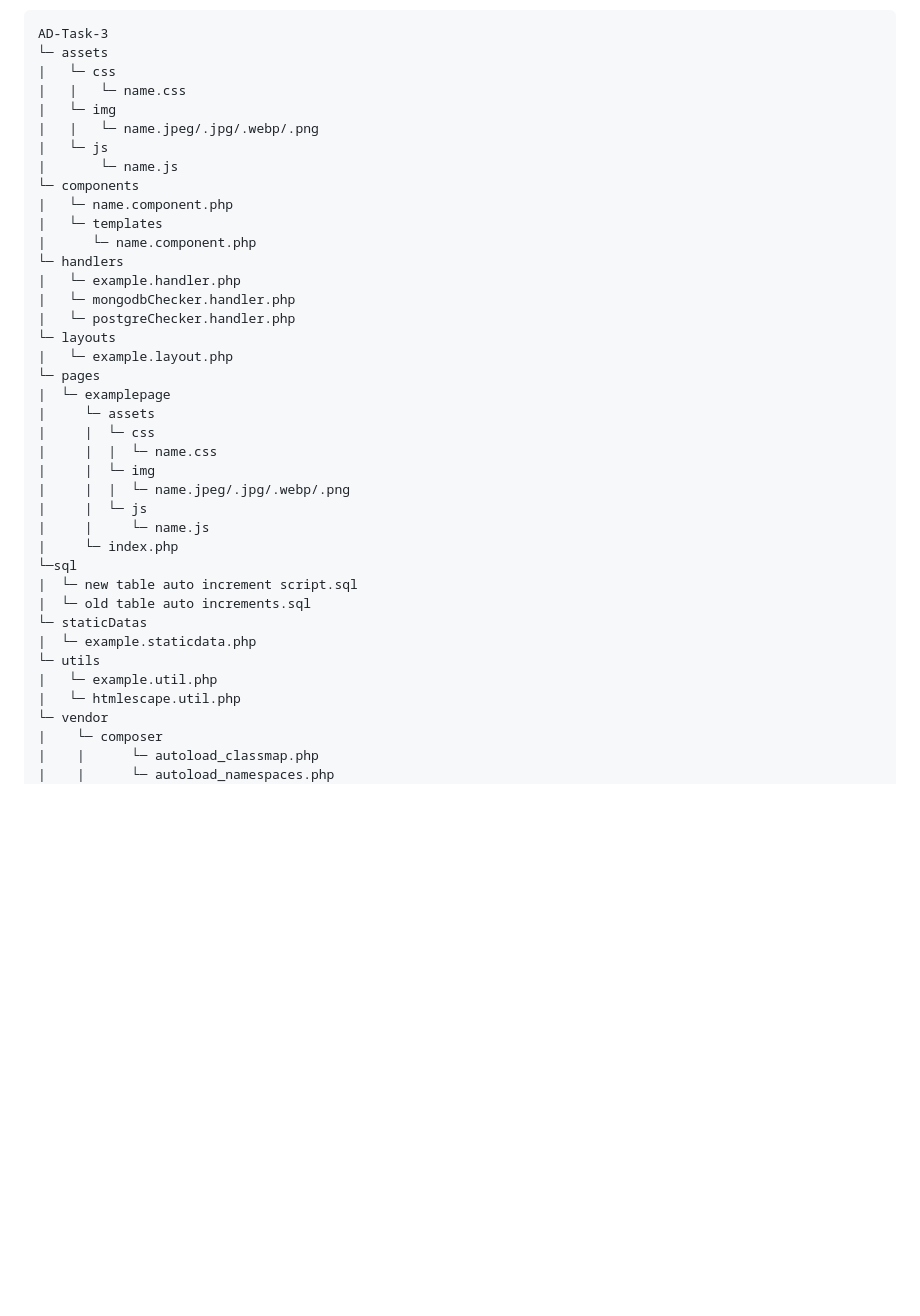
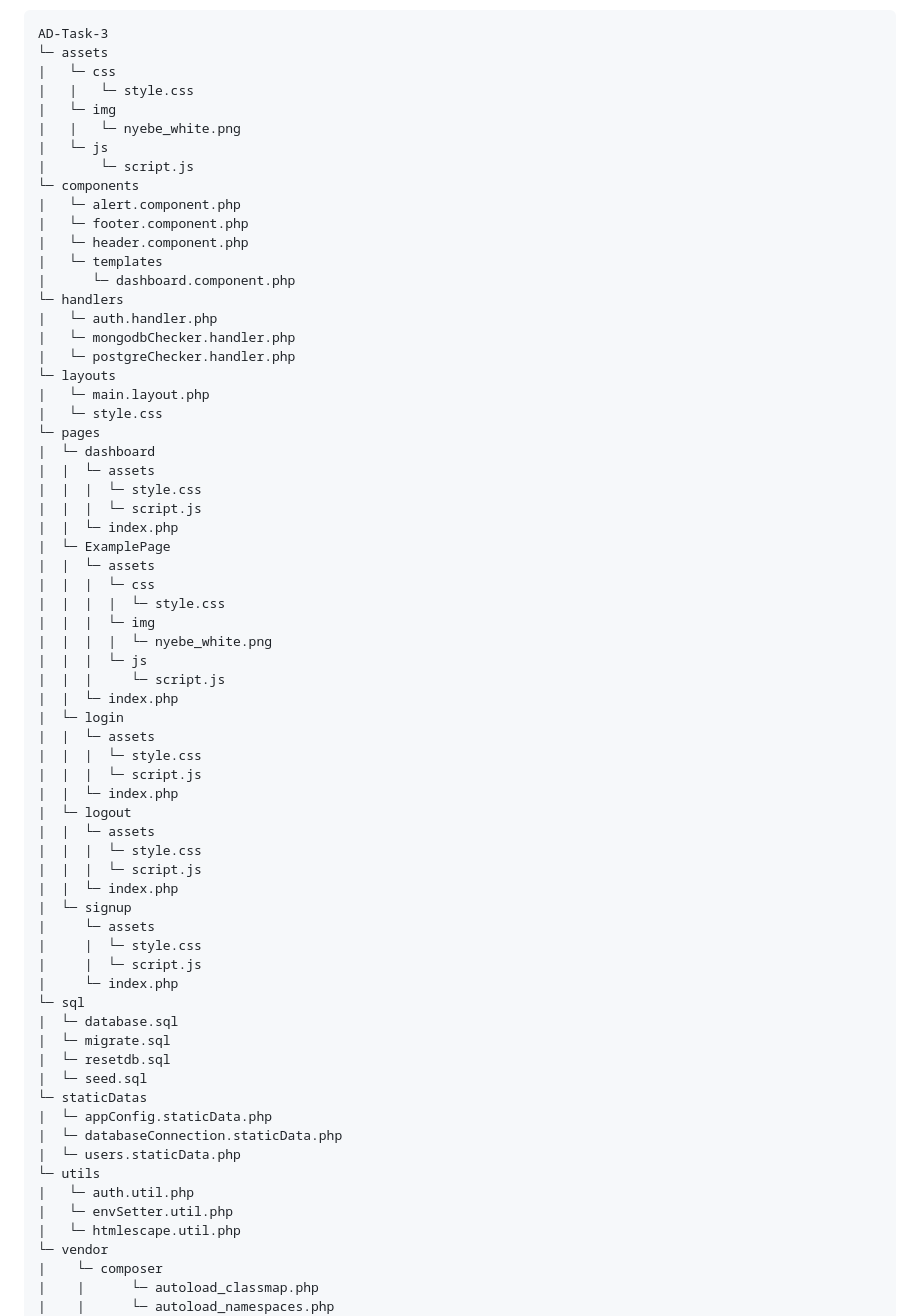
Before and after one commit to BorisDelaCruz/AD-Task-3, a Markdown page: readme.md, the part around the change. Drawn GitHub-style; blank space fills up the shorter version.

Commit message:
refactor: update file structure and rename assets for clarity and consistency

```diff
--- a/readme.md
+++ b/readme.md
@@ -109,38 +109,66 @@ AD-Task-3 is a Project Management System built with PHP that integrates both Pos
 AD-Task-3
 └─ assets
 |   └─ css
-|   |   └─ name.css
+|   |   └─ style.css
 |   └─ img
-|   |   └─ name.jpeg/.jpg/.webp/.png
+|   |   └─ nyebe_white.png
 |   └─ js
-|       └─ name.js
+|       └─ script.js
 └─ components
-|   └─ name.component.php
+|   └─ alert.component.php
+|   └─ footer.component.php
+|   └─ header.component.php
 |   └─ templates
-|      └─ name.component.php
+|      └─ dashboard.component.php
 └─ handlers
-|   └─ example.handler.php
+|   └─ auth.handler.php
 |   └─ mongodbChecker.handler.php
 |   └─ postgreChecker.handler.php
 └─ layouts
-|   └─ example.layout.php
+|   └─ main.layout.php
+|   └─ style.css
 └─ pages
-|  └─ examplepage
+|  └─ dashboard
+|  |  └─ assets
+|  |  |  └─ style.css
+|  |  |  └─ script.js
+|  |  └─ index.php
+|  └─ ExamplePage
+|  |  └─ assets
+|  |  |  └─ css
+|  |  |  |  └─ style.css
+|  |  |  └─ img
+|  |  |  |  └─ nyebe_white.png
+|  |  |  └─ js
+|  |  |     └─ script.js
+|  |  └─ index.php
+|  └─ login
+|  |  └─ assets
+|  |  |  └─ style.css
+|  |  |  └─ script.js
+|  |  └─ index.php
+|  └─ logout
+|  |  └─ assets
+|  |  |  └─ style.css
+|  |  |  └─ script.js
+|  |  └─ index.php
+|  └─ signup
 |     └─ assets
-|     |  └─ css
-|     |  |  └─ name.css
-|     |  └─ img
-|     |  |  └─ name.jpeg/.jpg/.webp/.png
-|     |  └─ js
-|     |     └─ name.js
+|     |  └─ style.css
+|     |  └─ script.js
 |     └─ index.php
-└─sql
-|  └─ new table auto increment script.sql
-|  └─ old table auto increments.sql
+└─ sql
+|  └─ database.sql
+|  └─ migrate.sql
+|  └─ resetdb.sql
+|  └─ seed.sql
 └─ staticDatas
-|  └─ example.staticdata.php
+|  └─ appConfig.staticData.php
+|  └─ databaseConnection.staticData.php
+|  └─ users.staticData.php
 └─ utils
-|   └─ example.util.php
+|   └─ auth.util.php
+|   └─ envSetter.util.php
 |   └─ htmlescape.util.php
 └─ vendor
 |    └─ composer
```
